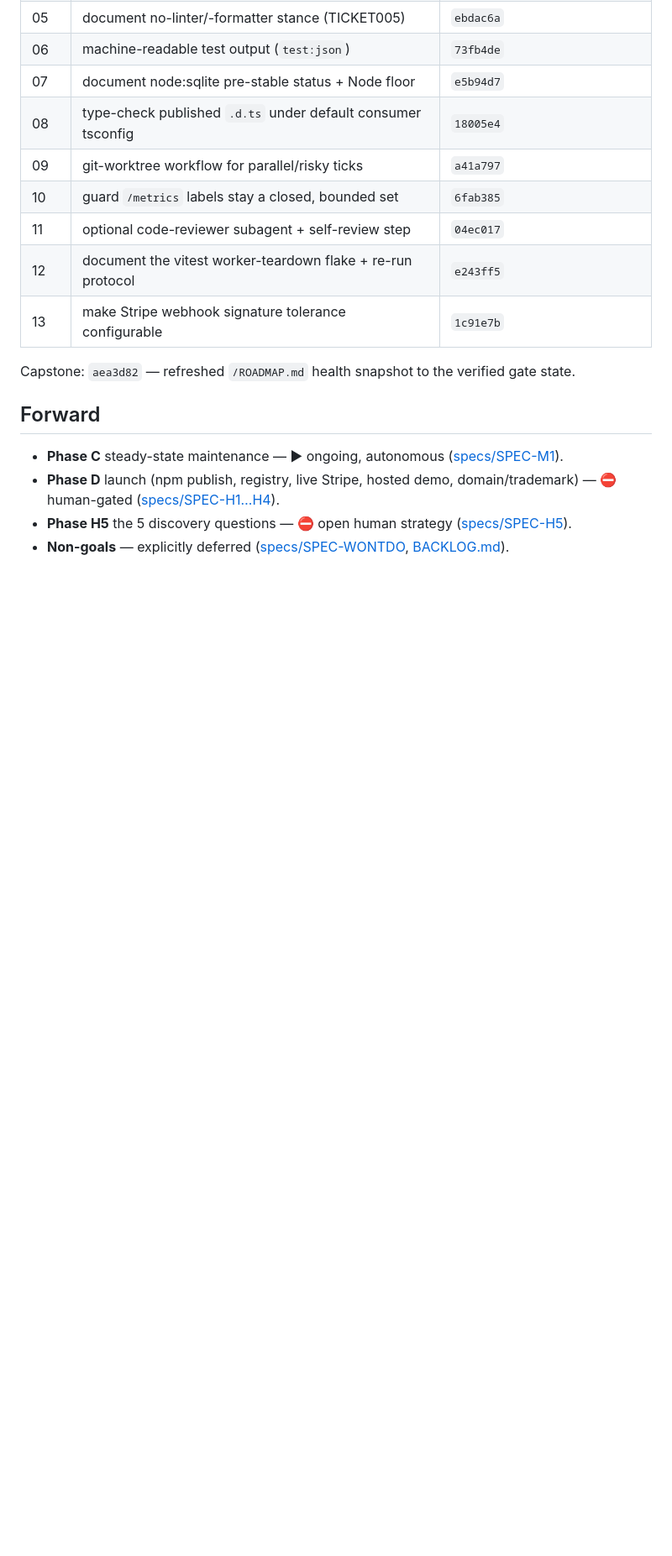
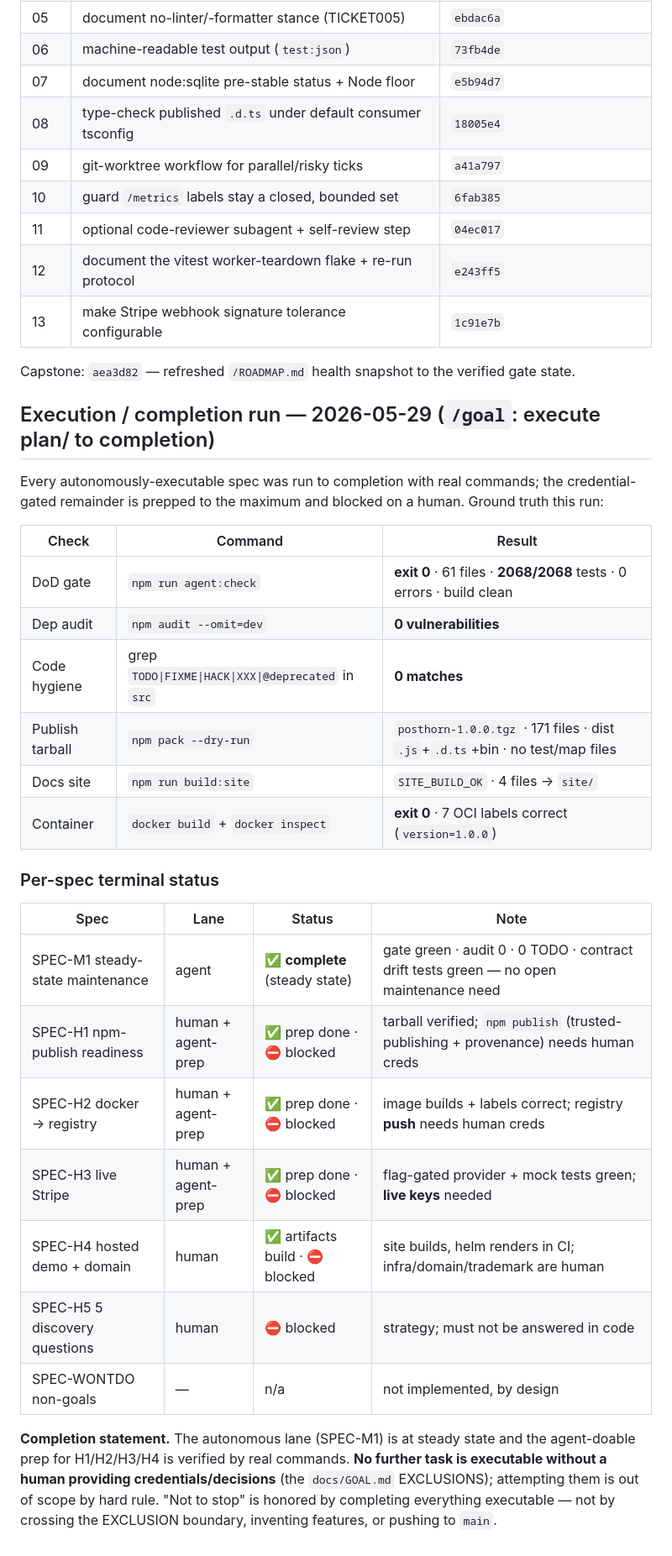
Before and after one commit to michaelcrosato/claude-sandbox-test1, a Markdown page: plan/PROGRESS.md, the part around the change. Shown at 84% size. GitHub-like rendering; blank space fills up the shorter version.

Commit message:
docs(plan): record 2026-05-29 completion run + per-spec terminal status
Autonomous lane (SPEC-M1) verified at steady state with real commands: agent:check exit 0 (2068/2068), npm audit 0, zero TODO/FIXME in src, npm pack --dry-run clean (171 files, no test/map), build:site OK, docker build exit 0 with correct OCI labels. H1/H2/H3/H4 agent-prep done; the credentialed publish/push/live-keys/domain parts and the 5 discovery questions (H5) are blocked on a human per the docs/GOAL.md EXCLUSIONS. No source/schema/protected files changed; not pushed.

```diff
--- a/plan/PROGRESS.md
+++ b/plan/PROGRESS.md
@@ -51,10 +51,34 @@ source of truth (`docs/LOG.md` rotates entries to `docs/log/` archives).
 
 Capstone: `aea3d82` — refreshed `/ROADMAP.md` health snapshot to the verified gate state.
 
-## Forward
+## Execution / completion run — 2026-05-29 (`/goal`: execute plan/ to completion)
 
-- **Phase C** steady-state maintenance — ▶ ongoing, autonomous ([specs/SPEC-M1](specs/SPEC-M1-steady-state-maintenance.md)).
-- **Phase D** launch (npm publish, registry, live Stripe, hosted demo, domain/trademark) — ⛔
-  human-gated ([specs/SPEC-H1…H4](specs/)).
-- **Phase H5** the 5 discovery questions — ⛔ open human strategy ([specs/SPEC-H5](specs/SPEC-H5-resolve-discovery-questions.md)).
-- **Non-goals** — explicitly deferred ([specs/SPEC-WONTDO](specs/SPEC-WONTDO-non-goals.md), [BACKLOG.md](BACKLOG.md)).
+Every autonomously-executable spec was run to completion with real commands; the credential-gated
+remainder is prepped to the maximum and blocked on a human. Ground truth this run:
+
+| Check | Command | Result |
+| --- | --- | --- |
+| DoD gate | `npm run agent:check` | **exit 0** · 61 files · **2068/2068** tests · 0 errors · build clean |
+| Dep audit | `npm audit --omit=dev` | **0 vulnerabilities** |
+| Code hygiene | grep `TODO\|FIXME\|HACK\|XXX\|@deprecated` in `src` | **0 matches** |
+| Publish tarball | `npm pack --dry-run` | `posthorn-1.0.0.tgz` · 171 files · dist `.js`+`.d.ts`+bin · no test/map files |
+| Docs site | `npm run build:site` | `SITE_BUILD_OK` · 4 files → `site/` |
+| Container | `docker build` + `docker inspect` | **exit 0** · 7 OCI labels correct (`version=1.0.0`) |
+
+### Per-spec terminal status
+
+| Spec | Lane | Status | Note |
+| --- | --- | --- | --- |
+| SPEC-M1 steady-state maintenance | agent | ✅ **complete** (steady state) | gate green · audit 0 · 0 TODO · contract drift tests green — no open maintenance need |
+| SPEC-H1 npm-publish readiness | human + agent-prep | ✅ prep done · ⛔ blocked | tarball verified; `npm publish` (trusted-publishing + provenance) needs human creds |
+| SPEC-H2 docker → registry | human + agent-prep | ✅ prep done · ⛔ blocked | image builds + labels correct; registry **push** needs human creds |
+| SPEC-H3 live Stripe | human + agent-prep | ✅ prep done · ⛔ blocked | flag-gated provider + mock tests green; **live keys** needed |
+| SPEC-H4 hosted demo + domain | human | ✅ artifacts build · ⛔ blocked | site builds, helm renders in CI; infra/domain/trademark are human |
+| SPEC-H5 5 discovery questions | human | ⛔ blocked | strategy; must not be answered in code |
+| SPEC-WONTDO non-goals | — | n/a | not implemented, by design |
+
+**Completion statement.** The autonomous lane (SPEC-M1) is at steady state and the agent-doable prep
+for H1/H2/H3/H4 is verified by real commands. **No further task is executable without a human
+providing credentials/decisions** (the `docs/GOAL.md` EXCLUSIONS); attempting them is out of scope by
+hard rule. "Not to stop" is honored by completing everything executable — not by crossing the
+EXCLUSION boundary, inventing features, or pushing to `main`.
```
